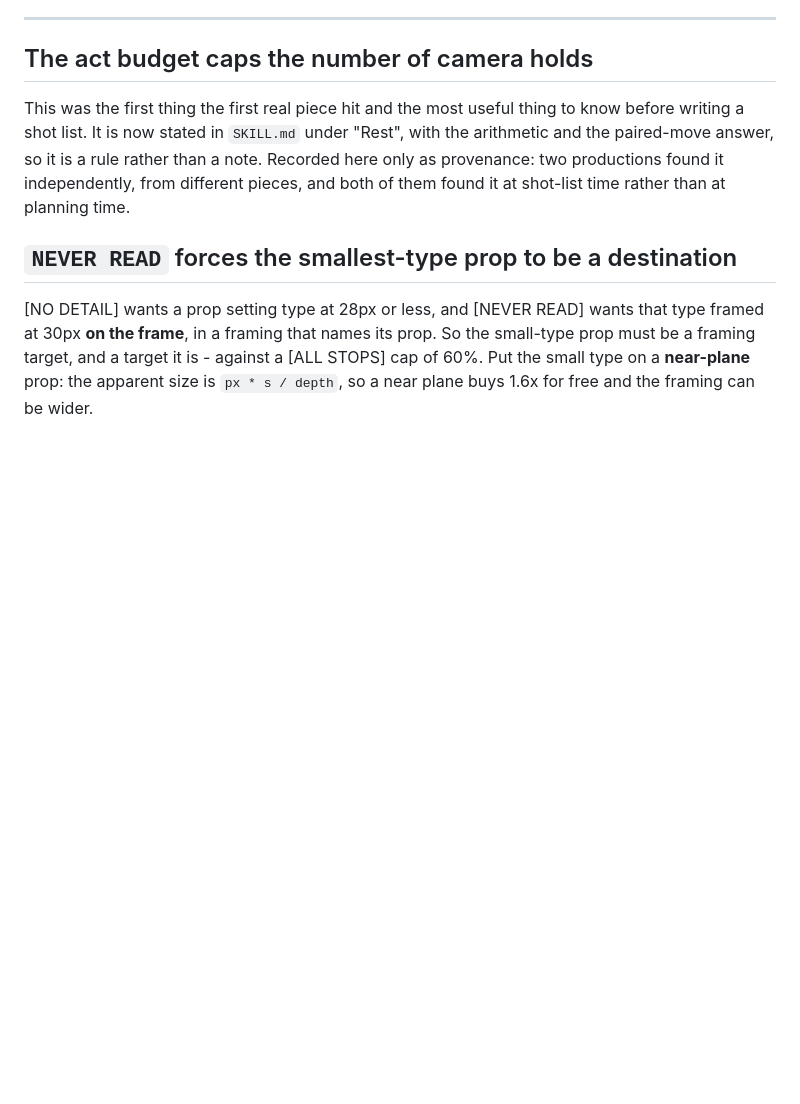
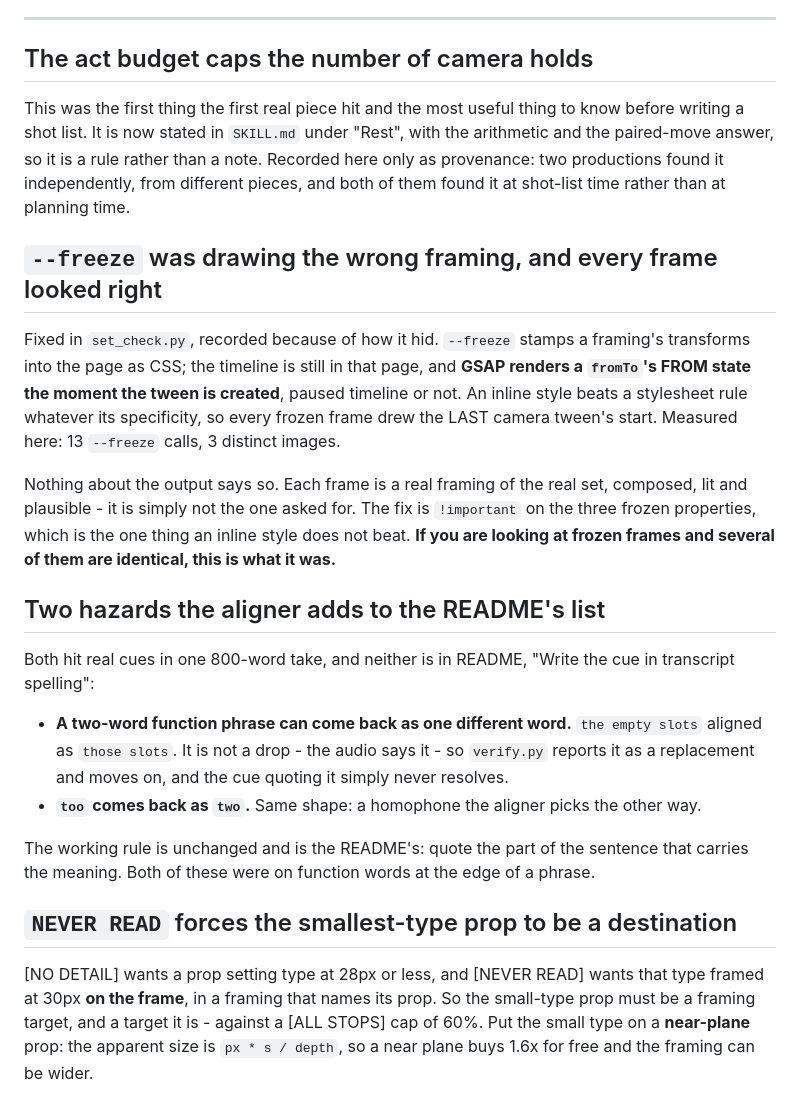
Before and after one commit to omkarbhale/soundstage, a Markdown page: formats/standing-set/FIELD-NOTES.md, the part around the change. Drawn GitHub-style; blank space fills up the shorter version.

Commit message:
Field notes: the freeze bug's signature, and two aligner hazards
Records why the --freeze fault was invisible - every frame it produced was a
real, composed framing of the real set, just not the one asked for - so the
next person who sees duplicate frozen frames knows what it is without
re-deriving it.

Adds two transcript-spelling hazards the README does not list, both measured
on one 800-word take: a two-word function phrase aligning as one different
word ('the empty slots' -> 'those slots'), and a homophone going the other way
('too' -> 'two'). Both break a cue quoting them and neither is a drop, so
verify.py reports a replacement and carries on.

Co-Authored-By: Claude Opus 5 (1M context) <noreply@anthropic.com>

```diff
--- a/formats/standing-set/FIELD-NOTES.md
+++ b/formats/standing-set/FIELD-NOTES.md
@@ -19,6 +19,32 @@ before writing a shot list. It is now stated in `SKILL.md` under "Rest", with th
 arithmetic and the paired-move answer, so it is a rule rather than a note. Recorded here
 only as provenance: two productions found it independently, from different pieces, and
 both of them found it at shot-list time rather than at planning time.
+
+## `--freeze` was drawing the wrong framing, and every frame looked right
+
+Fixed in `set_check.py`, recorded because of how it hid. `--freeze` stamps a framing's
+transforms into the page as CSS; the timeline is still in that page, and **GSAP renders a
+`fromTo`'s FROM state the moment the tween is created**, paused timeline or not. An inline
+style beats a stylesheet rule whatever its specificity, so every frozen frame drew the
+LAST camera tween's start. Measured here: 13 `--freeze` calls, 3 distinct images.
+
+Nothing about the output says so. Each frame is a real framing of the real set, composed,
+lit and plausible - it is simply not the one asked for. The fix is `!important` on the
+three frozen properties, which is the one thing an inline style does not beat. **If you
+are looking at frozen frames and several of them are identical, this is what it was.**
+
+## Two hazards the aligner adds to the README's list
+
+Both hit real cues in one 800-word take, and neither is in README, "Write the cue in
+transcript spelling":
+
+- **A two-word function phrase can come back as one different word.** `the empty slots`
+  aligned as `those slots`. It is not a drop - the audio says it - so `verify.py` reports
+  it as a replacement and moves on, and the cue quoting it simply never resolves.
+- **`too` comes back as `two`.** Same shape: a homophone the aligner picks the other way.
+
+The working rule is unchanged and is the README's: quote the part of the sentence that
+carries the meaning. Both of these were on function words at the edge of a phrase.
 
 ## `NEVER READ` forces the smallest-type prop to be a destination
 
```
